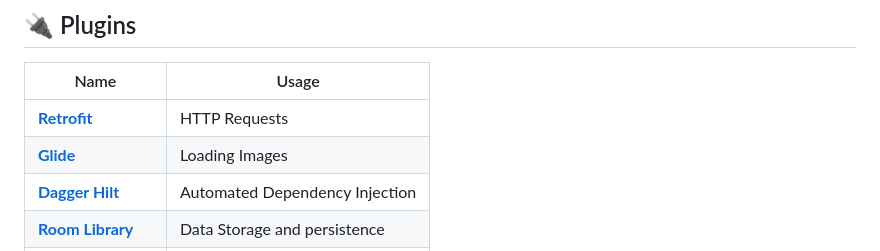
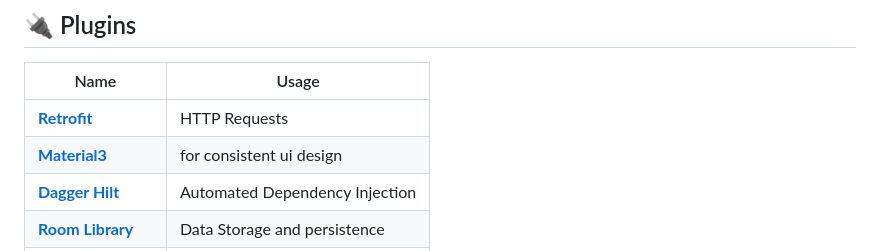
Before and after one commit to UduakUmanah10/HazardHunter, a Markdown page: README.md, the part around the change. Drawn GitHub-style.

```diff
--- a/README.md
+++ b/README.md
@@ -46,7 +46,7 @@ A repository is any component that is responsible for making data requests. This
 | Name                                                    | Usage                                               |
 | ------------------------------------------------------- | --------------------------------------------------- |
 | [**Retrofit**](https://square.github.io/retrofit/)      | HTTP Requests                                       |
-| [**Glide**](https://bumptech.github.io/glide/)          | Loading Images                                     |
+| [**Material3**](https://bumptech.github.io/glide/)          | for consistent ui design                                |
 | [**Dagger Hilt**](https://developer.android.com/training/dependency-injection/hilt-android/)| Automated Dependency Injection                |
 | [**Room Library**](https://developer.android.com/jetpack/androidx/releases/room)| Data Storage and persistence|
 | [**Turbine**](https://github.com/cashapp/turbine)| Testing Flow|
```
